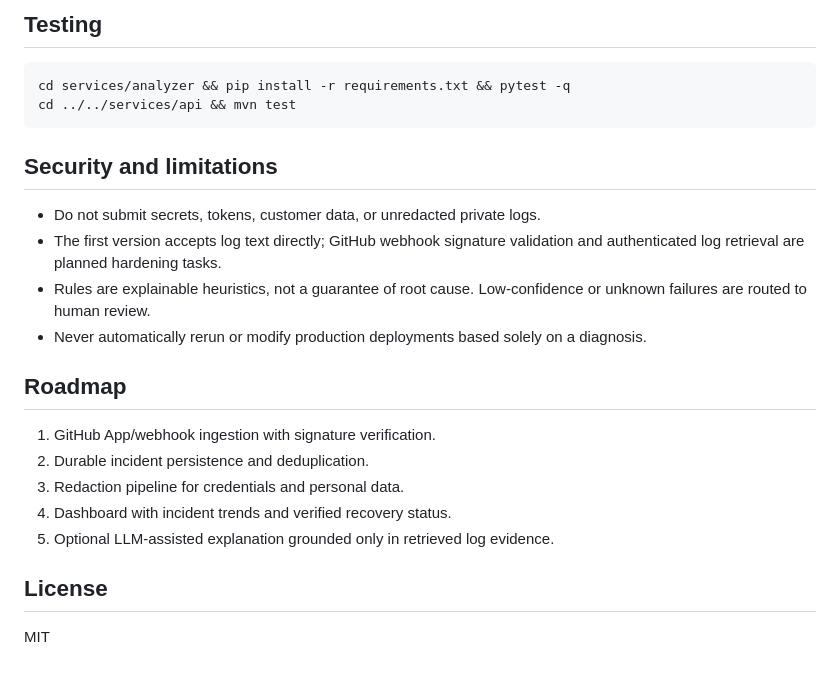
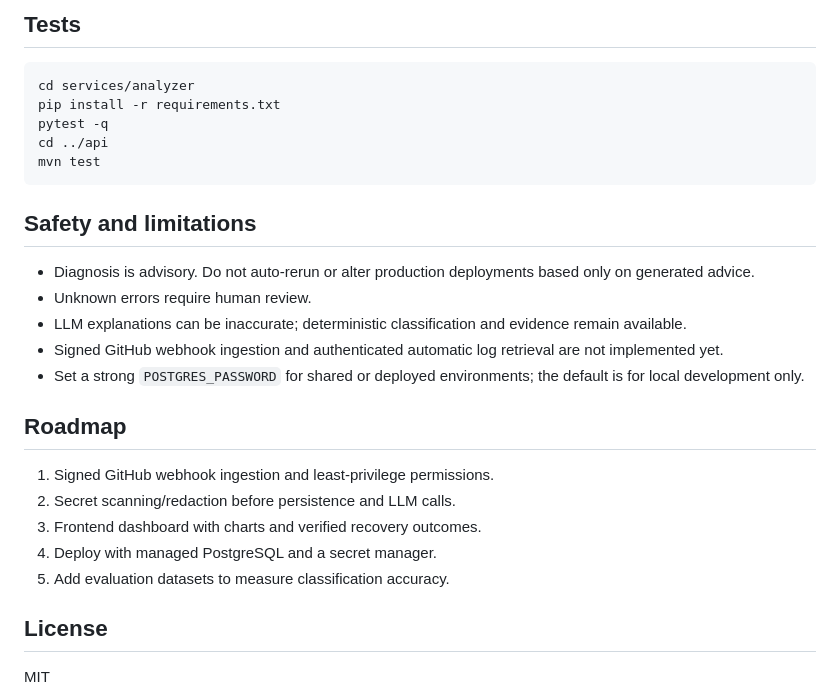
Before and after one commit to kandisaikishore/operations-intelligence-dashboard, a Markdown page: README.md, the part around one of its changes. GitHub-like rendering; blank space fills up the shorter version.

````diff
--- a/README.md
+++ b/README.md
@@ -86,26 +65,30 @@ Response:
 ```
 
-## Testing
+## Tests
 
 ```bash
-cd services/analyzer && pip install -r requirements.txt && pytest -q
-cd ../../services/api && mvn test
+cd services/analyzer
+pip install -r requirements.txt
+pytest -q
+cd ../api
+mvn test
 ```
 
-## Security and limitations
+## Safety and limitations
 
-- Do not submit secrets, tokens, customer data, or unredacted private logs.
-- The first version accepts log text directly; GitHub webhook signature validation and authenticated log retrieval are planned hardening tasks.
-- Rules are explainable heuristics, not a guarantee of root cause. Low-confidence or unknown failures are routed to human review.
-- Never automatically rerun or modify production deployments based solely on a diagnosis.
+- Diagnosis is advisory. Do not auto-rerun or alter production deployments based only on generated advice.
+- Unknown errors require human review.
+- LLM explanations can be inaccurate; deterministic classification and evidence remain available.
+- Signed GitHub webhook ingestion and authenticated automatic log retrieval are not implemented yet.
+- Set a strong `POSTGRES_PASSWORD` for shared or deployed environments; the default is for local development only.
 
 ## Roadmap
 
-1. GitHub App/webhook ingestion with signature verification.
-2. Durable incident persistence and deduplication.
-3. Redaction pipeline for credentials and personal data.
-4. Dashboard with incident trends and verified recovery status.
-5. Optional LLM-assisted explanation grounded only in retrieved log evidence.
+1. Signed GitHub webhook ingestion and least-privilege permissions.
+2. Secret scanning/redaction before persistence and LLM calls.
+3. Frontend dashboard with charts and verified recovery outcomes.
+4. Deploy with managed PostgreSQL and a secret manager.
+5. Add evaluation datasets to measure classification accuracy.
 
 ## License
 
````
Also changed, not shown: other parts of README.md (+38 -59 lines).
